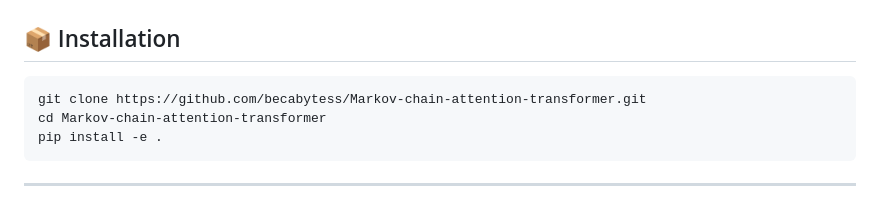
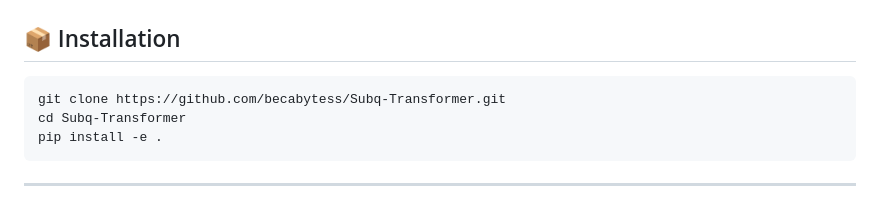
Before and after one commit to becabytess/Markov-chain-attention-transformer, a Markdown page: README.md, the part around the change. Drawn GitHub-style.

Commit message:
Update repository clone URLs to Subq-Transformer

````diff
--- a/README.md
+++ b/README.md
@@ -37,8 +37,8 @@ Input Tokens X ──► Step 1: Multi-Scale Sparse Routing (K Logarithmic Offse
 ## 📦 Installation
 
 ```bash
-git clone https://github.com/becabytess/Markov-chain-attention-transformer.git
-cd Markov-chain-attention-transformer
+git clone https://github.com/becabytess/Subq-Transformer.git
+cd Subq-Transformer
 pip install -e .
 ```
 
````
Also changed, not shown: experiments/RESEARCH_JOURNEY.md (+2 -2 lines).
